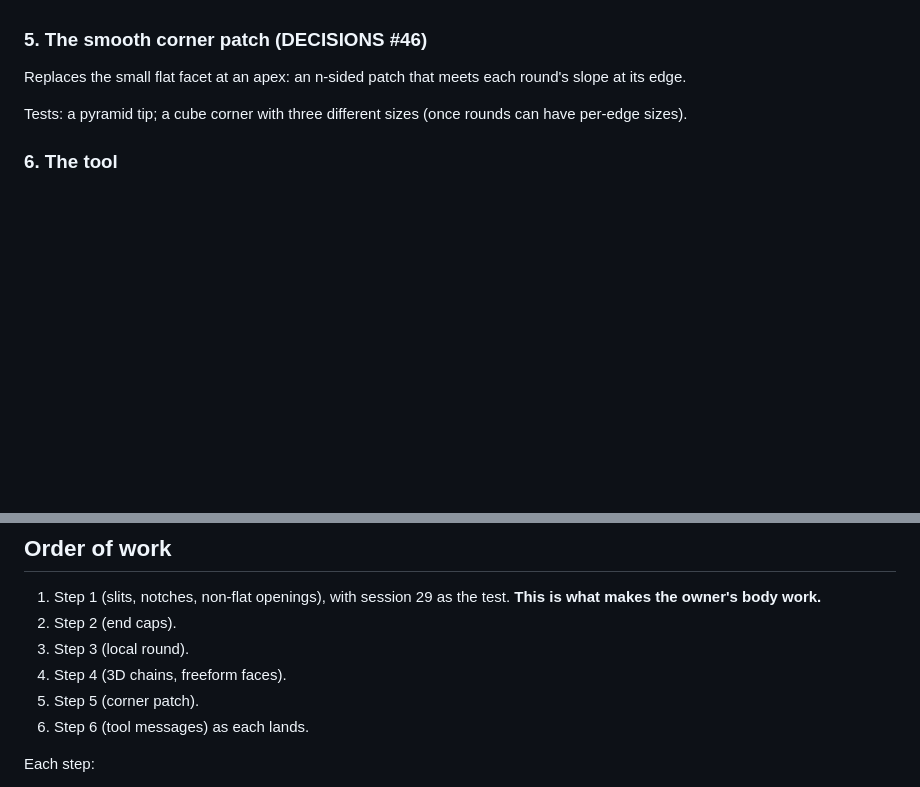
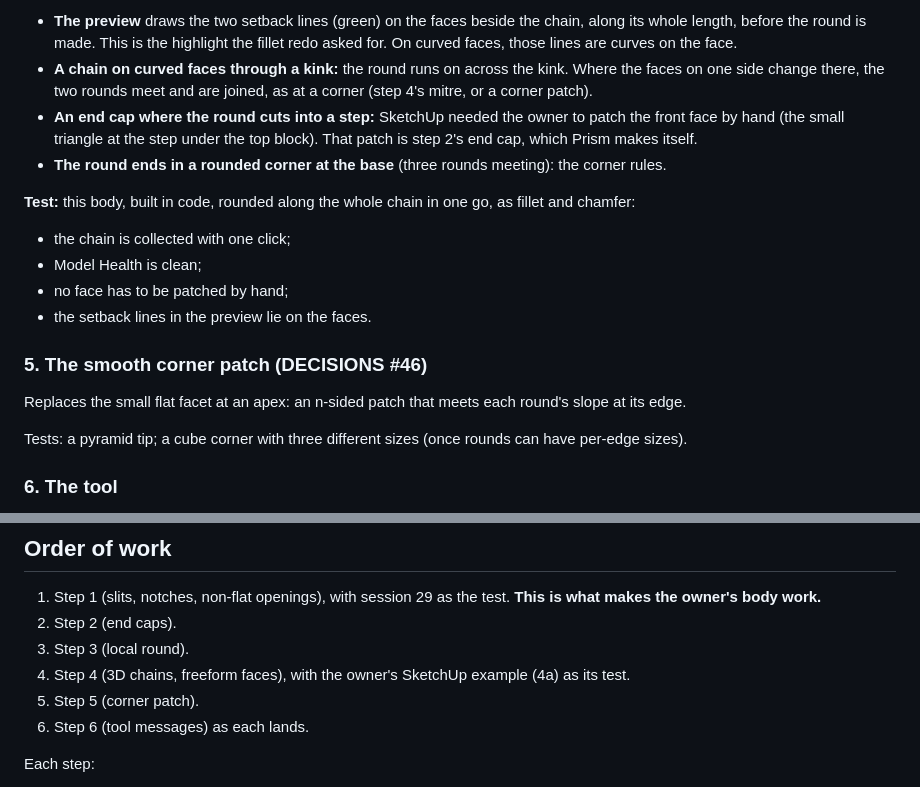
Before and after one commit to thriple/prism, a Markdown page: docs/briefs/56-fillet-anywhere.md, 2 parts joined by grey strips. Rendered like a GitHub page; blank space fills up the shorter version.

```diff
--- a/docs/briefs/56-fillet-anywhere.md
+++ b/docs/briefs/56-fillet-anywhere.md
@@ -87,3 +101,14 @@ Tests:
+- **The preview** draws the two setback lines (green) on the faces beside the chain, along its whole length, before the round is made. This is the highlight the fillet redo asked for. On curved faces, those lines are curves on the face.
+- **A chain on curved faces through a kink:** the round runs on across the kink. Where the faces on one side change there, the two rounds meet and are joined, as at a corner (step 4's mitre, or a corner patch).
+- **An end cap where the round cuts into a step:** SketchUp needed the owner to patch the front face by hand (the small triangle at the step under the top block). That patch is step 2's end cap, which Prism makes itself.
+- **The round ends in a rounded corner at the base** (three rounds meeting): the corner rules.
+
+**Test:** this body, built in code, rounded along the whole chain in one go, as fillet and chamfer:
+- the chain is collected with one click;
+- Model Health is clean;
+- no face has to be patched by hand;
+- the setback lines in the preview lie on the faces.
+
 ### 5. The smooth corner patch (DECISIONS #46)
 
 Replaces the small flat facet at an apex: an n-sided patch that meets each round's slope at its edge.
@@ -101,7 +126,7 @@ Tests: a pyramid tip; a cube corner with three different sizes (once rounds can
 1. Step 1 (slits, notches, non-flat openings), with session 29 as the test. **This is what makes the owner's body work.**
 2. Step 2 (end caps).
 3. Step 3 (local round).
-4. Step 4 (3D chains, freeform faces).
+4. Step 4 (3D chains, freeform faces), with the owner's SketchUp example (4a) as its test.
 5. Step 5 (corner patch).
 6. Step 6 (tool messages) as each lands.
 
```
Also changed, not shown: other parts of docs/briefs/56-fillet-anywhere.md (+14 -0 lines), docs/briefs/56/sketchup-chain-after.png (added), docs/briefs/56/sketchup-chain-before.png (added).
